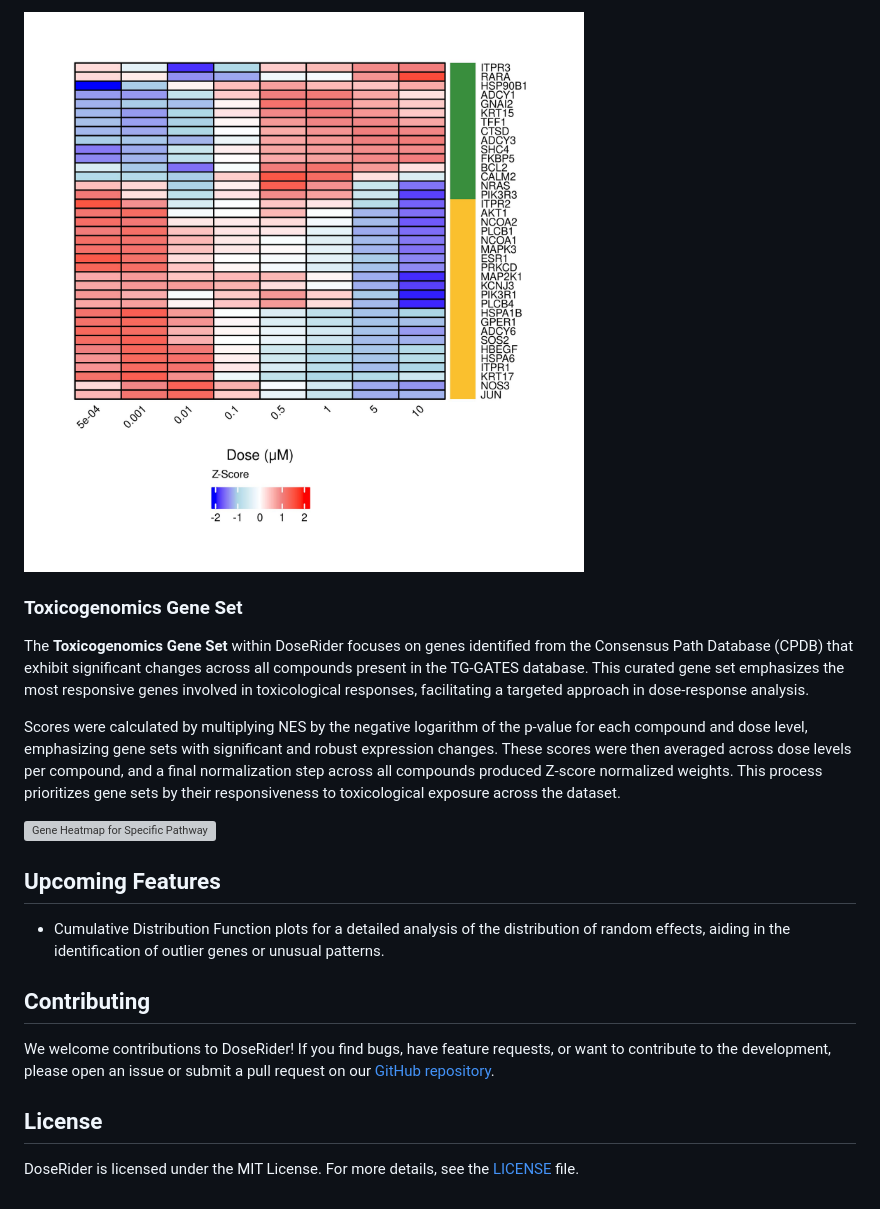
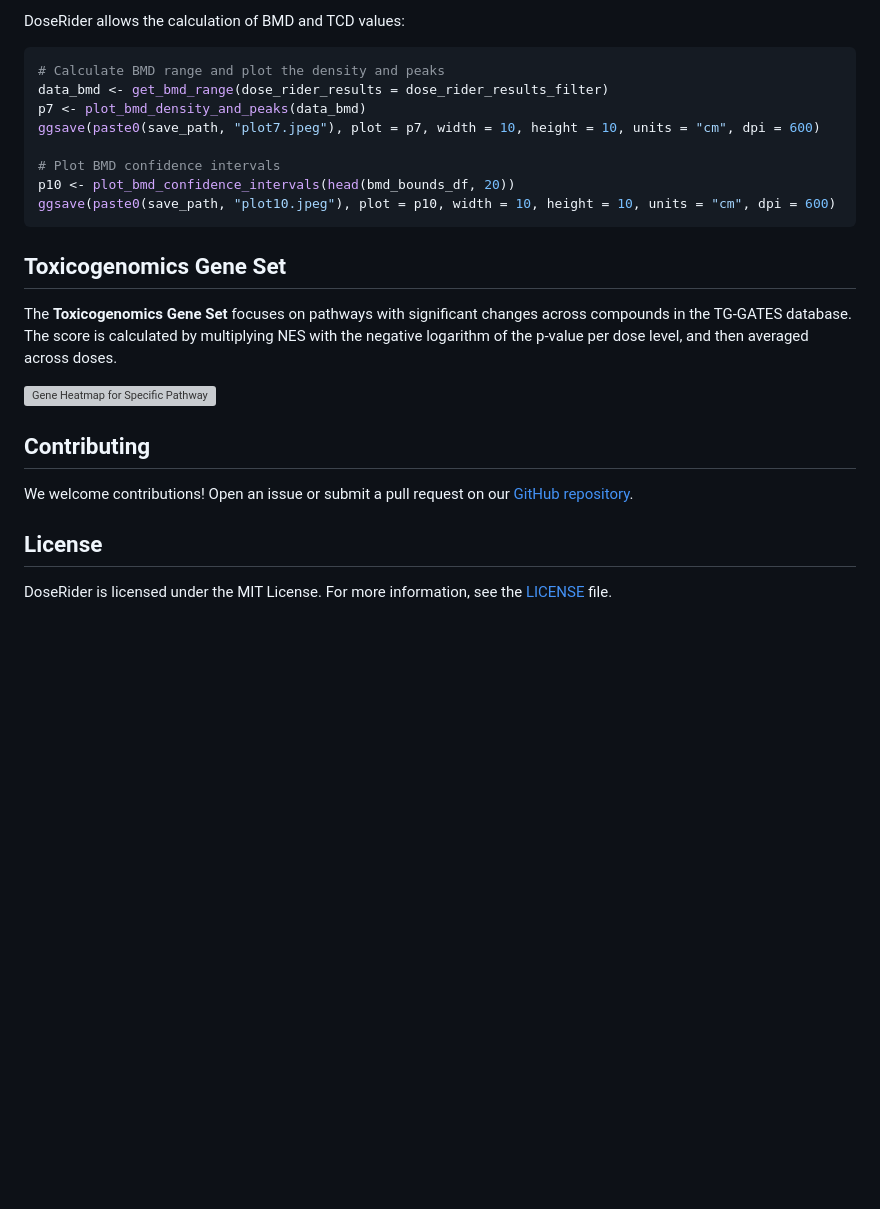
Before and after one commit to icbi-lab/DoseRider, a Markdown page: README.md, the part around one of its changes. GitHub-like rendering; blank space fills up the shorter version; grey boxes are pictures that could not be loaded.

````diff
--- a/README.md
+++ b/README.md
@@ -113,22 +113,27 @@ A heatmap providing an in-depth look at gene expression within the "Androgen rec
 
-![Gene Heatmap for Specific Pathway](./plots/plot6.jpeg)
+DoseRider allows the calculation of BMD and TCD values:
 
-### Toxicogenomics Gene Set
+```r
+# Calculate BMD range and plot the density and peaks
+data_bmd <- get_bmd_range(dose_rider_results = dose_rider_results_filter)
+p7 <- plot_bmd_density_and_peaks(data_bmd)
+ggsave(paste0(save_path, "plot7.jpeg"), plot = p7, width = 10, height = 10, units = "cm", dpi = 600)
 
-The **Toxicogenomics Gene Set** within DoseRider focuses on genes identified from the Consensus Path Database (CPDB) that exhibit significant changes across all compounds present in the TG-GATES database. This curated gene set emphasizes the most responsive genes involved in toxicological responses, facilitating a targeted approach in dose-response analysis.
+# Plot BMD confidence intervals
+p10 <- plot_bmd_confidence_intervals(head(bmd_bounds_df, 20))
+ggsave(paste0(save_path, "plot10.jpeg"), plot = p10, width = 10, height = 10, units = "cm", dpi = 600)
+```
 
-Scores were calculated by multiplying NES by the negative logarithm of the p-value for each compound and dose level, emphasizing gene sets with significant and robust expression changes. These scores were then averaged across dose levels per compound, and a final normalization step across all compounds produced Z-score normalized weights. This process prioritizes gene sets by their responsiveness to toxicological exposure across the dataset.
+## Toxicogenomics Gene Set
+
+The **Toxicogenomics Gene Set** focuses on pathways with significant changes across compounds in the TG-GATES database. The score is calculated by multiplying NES with the negative logarithm of the p-value per dose level, and then averaged across doses.
 
 ![Gene Heatmap for Specific Pathway](./plots/HeatmapHighResponsive.jpeg)
 
-## Upcoming Features
-
-- Cumulative Distribution Function plots for a detailed analysis of the distribution of random effects, aiding in the identification of outlier genes or unusual patterns.
-
 ## Contributing
 
-We welcome contributions to DoseRider! If you find bugs, have feature requests, or want to contribute to the development, please open an issue or submit a pull request on our [GitHub repository](https://github.com/icbi-lab/doseRider).
+We welcome contributions! Open an issue or submit a pull request on our [GitHub repository](https://github.com/icbi-lab/doserider).
 
 ## License
 
-DoseRider is licensed under the MIT License. For more details, see the [LICENSE](LICENSE) file.
+DoseRider is licensed under the MIT License. For more information, see the [LICENSE](LICENSE) file.
````
Also changed, not shown: other parts of README.md (+62 -62 lines).
